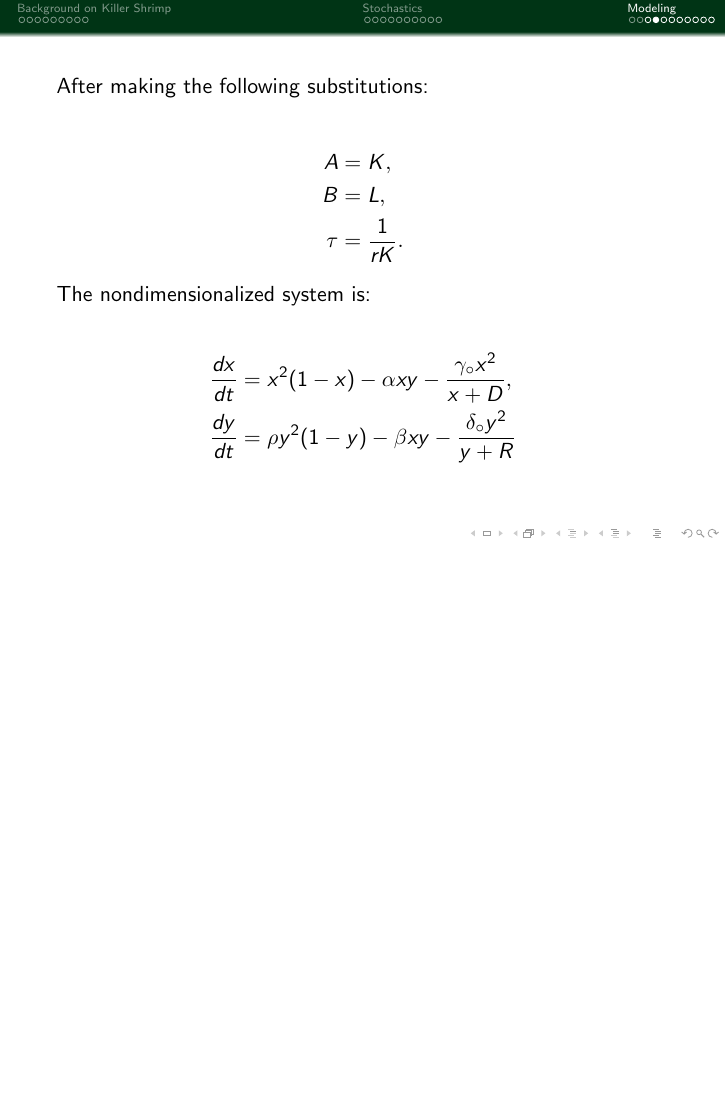
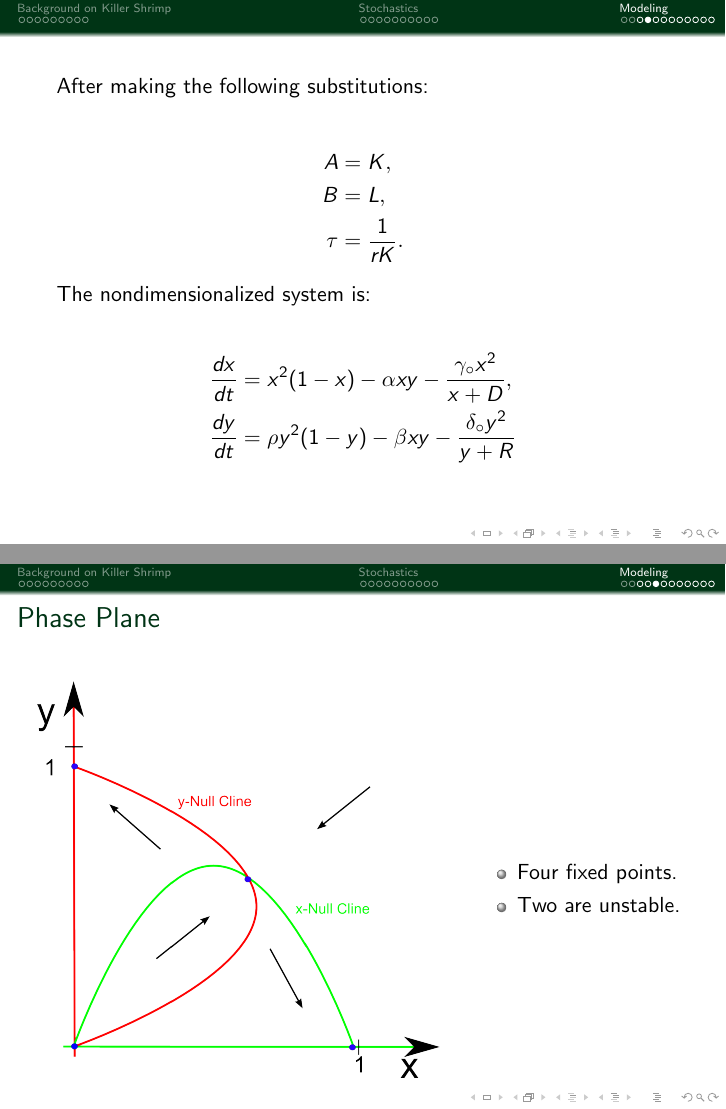
Before and after one commit to amandagroccia/SUNYSDE2014, LaTeX slides (paper/presentation/presentation.tex, which reads paper/presentation/Nondimensionalization.tex): page 25 of 32 before the commit and pages 25 and 26 of 33 after it, the two joined at a grey line, the shorter picture padded with empty space. Compiled offline with pdfLaTeX.

```diff
--- a/paper/presentation/Nondimensionalization.tex
+++ b/paper/presentation/Nondimensionalization.tex
@@ -39,6 +39,21 @@
 		\frac{dx}{dt} &= x^2 (1-x) - \alpha xy - \frac{\gamma_\circ x^2}{x+D}, \\
     \frac{dy}{dt} &= \rho y^2 (1-y) - \beta xy -\frac{\delta_\circ y^2}{y+R}
 	\end{align*}
+\end{frame}
+
+\begin{frame}{Phase Plane}
+
+  \vfill
+
+  \begin{columns}
+    \column{.65\textwidth}
+       \includegraphics[height=7cm]{img/typeIPhasePlane}
+    \column{.35\textwidth}
+    \begin{itemize}
+    \item Four fixed points.
+    \item Two are unstable.
+    \end{itemize}
+  \end{columns}
 \end{frame}
 
 \begin{frame}
```
Also changed, not shown: paper/presentation/img/typeIPhasePlane.png, paper/presentation/img/typeIPhasePlane.svg, paper/presentation/presentation.pdf.
